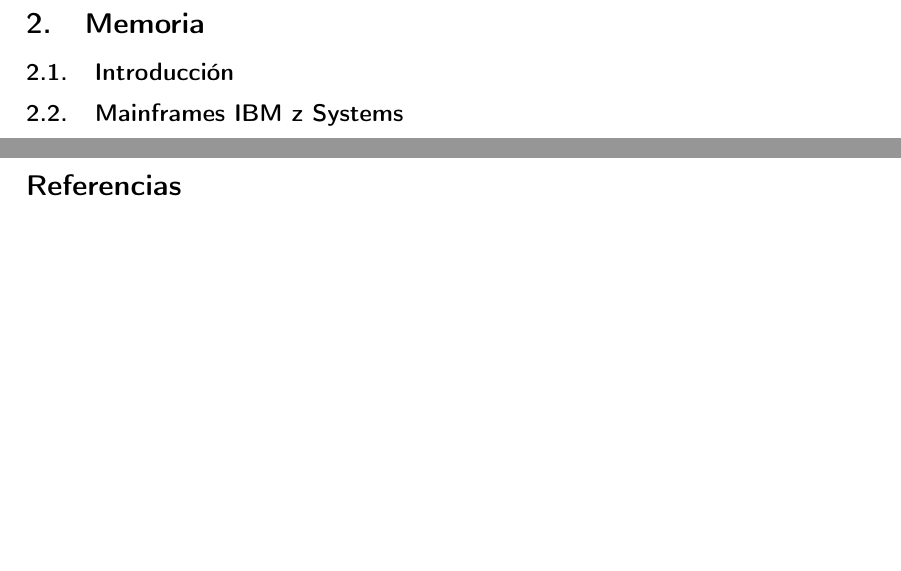
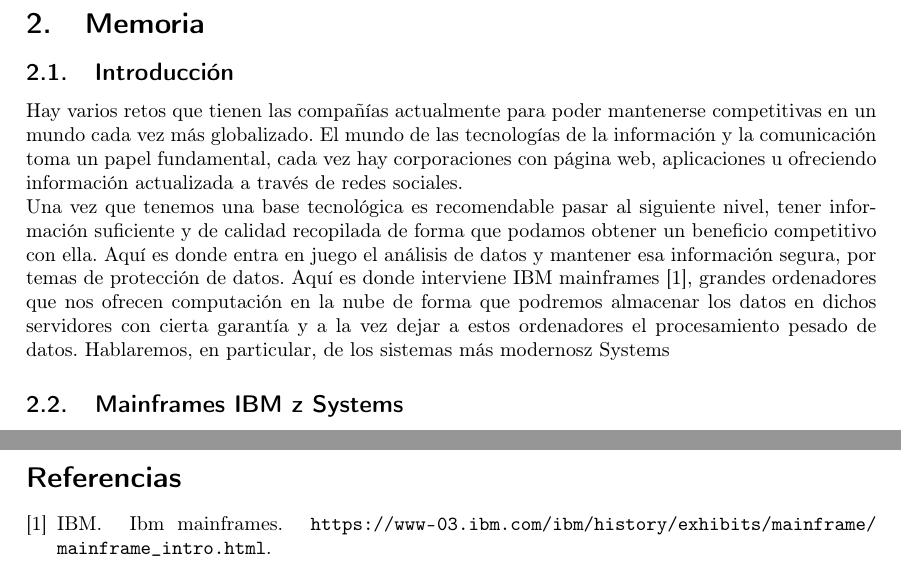
Before and after one commit to Rubenmp/TrabajoIngenieriaServidores, a LaTeX document (memoria.tex): two parts of pages 3 and 4 of 4, joined at a grey line, cut so that both start at the same text, the shorter picture padded with empty space. Compiled offline with pdfLaTeX.

Commit message:
Introducción

```diff
--- a/memoria.tex
+++ b/memoria.tex
@@ -137,6 +137,15 @@
 
 \section{Memoria}
 \subsection{Introducción}
+Hay varios retos que tienen las compañías actualmente para poder mantenerse competitivas en un mundo cada vez más globalizado.
+El mundo de las tecnologías de la información y la comunicación toma un papel fundamental, cada vez hay corporaciones con página web, aplicaciones u ofreciendo información actualizada a través de redes sociales.
+
+Una vez que tenemos una base tecnológica es recomendable pasar al siguiente nivel, tener información suficiente y de calidad recopilada de forma que podamos obtener un beneficio competitivo con ella.
+Aquí es donde entra en juego el análisis de datos y mantener esa información segura, por temas de protección de datos.
+Aquí es donde interviene IBM mainframes \cite{ibm-m}, grandes ordenadores que nos ofrecen computación en la nube de forma que podremos almacenar los datos en dichos servidores con cierta garantía y a la vez dejar a estos ordenadores el procesamiento pesado de datos.
+Hablaremos, en particular, de los sistemas más modernos\href{https://www-03.ibm.com/systems/z/}{z Systems}
+
+% \subsection{Historia} % Si sobra espacio
 
 \subsection{Mainframes IBM z Systems}
 
```
Also changed, not shown: citas.bib (+4 -1 lines), memoria.pdf.
